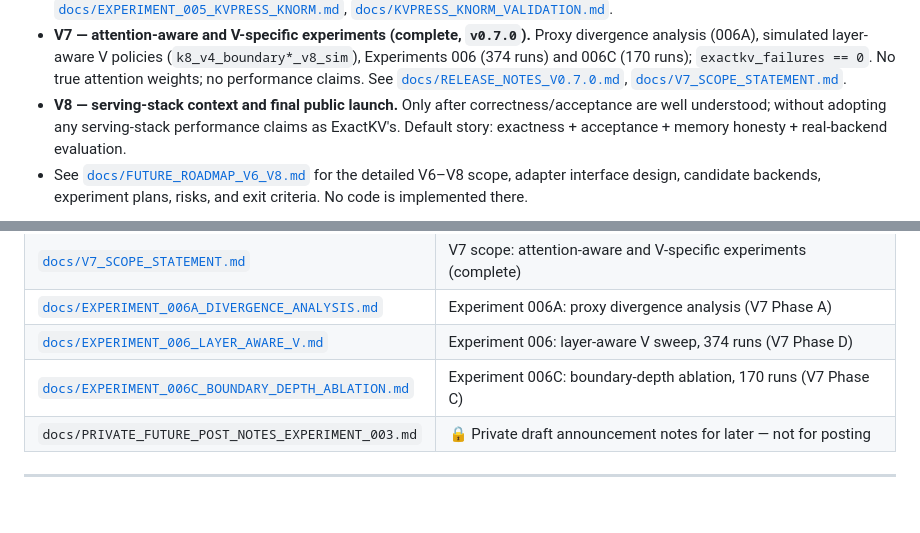
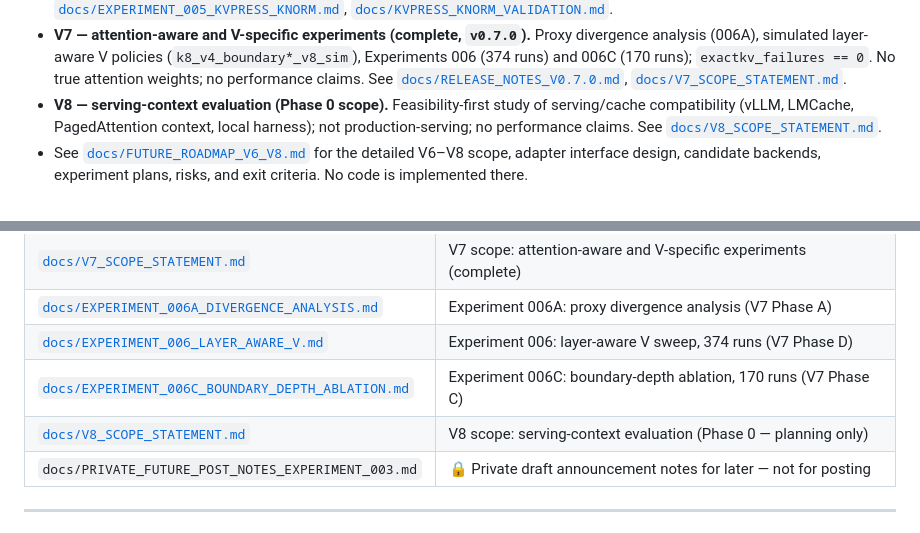
Before and after one commit to utkarshg20/ExactKV, a Markdown page: README.md, 2 parts joined by grey strips. Rendered like a GitHub page.

```diff
--- a/README.md
+++ b/README.md
@@ -853,10 +853,10 @@ Do **not** interpret `int4_sim` memory numbers as real packed-4-bit savings.
   `exactkv_failures == 0`. No true attention weights; no performance claims. See
   [`docs/RELEASE_NOTES_V0.7.0.md`](docs/RELEASE_NOTES_V0.7.0.md),
   [`docs/V7_SCOPE_STATEMENT.md`](docs/V7_SCOPE_STATEMENT.md).
-* **V8 — serving-stack context and final public launch.** Only after
-  correctness/acceptance are well understood; without adopting any serving-stack
-  performance claims as ExactKV's. Default story: exactness + acceptance + memory
-  honesty + real-backend evaluation.
+* **V8 — serving-context evaluation (Phase 0 scope).** Feasibility-first study of
+  serving/cache compatibility (vLLM, LMCache, PagedAttention context, local harness);
+  not production-serving; no performance claims. See
+  [`docs/V8_SCOPE_STATEMENT.md`](docs/V8_SCOPE_STATEMENT.md).
 * See [`docs/FUTURE_ROADMAP_V6_V8.md`](docs/FUTURE_ROADMAP_V6_V8.md) for the
   detailed V6–V8 scope, adapter interface design, candidate backends, experiment
   plans, risks, and exit criteria. No code is implemented there.
@@ -894,6 +894,7 @@ detailed roadmap (planning document only, no code).
 | [`docs/EXPERIMENT_006A_DIVERGENCE_ANALYSIS.md`](docs/EXPERIMENT_006A_DIVERGENCE_ANALYSIS.md) | Experiment 006A: proxy divergence analysis (V7 Phase A) |
 | [`docs/EXPERIMENT_006_LAYER_AWARE_V.md`](docs/EXPERIMENT_006_LAYER_AWARE_V.md) | Experiment 006: layer-aware V sweep, 374 runs (V7 Phase D) |
 | [`docs/EXPERIMENT_006C_BOUNDARY_DEPTH_ABLATION.md`](docs/EXPERIMENT_006C_BOUNDARY_DEPTH_ABLATION.md) | Experiment 006C: boundary-depth ablation, 170 runs (V7 Phase C) |
+| [`docs/V8_SCOPE_STATEMENT.md`](docs/V8_SCOPE_STATEMENT.md) | V8 scope: serving-context evaluation (Phase 0 — planning only) |
 | `docs/PRIVATE_FUTURE_POST_NOTES_EXPERIMENT_003.md` | 🔒 Private draft announcement notes for later — not for posting |
 
 ---
```
Also changed, not shown: docs/ROADMAP.md (+21 -18 lines), docs/V8_SCOPE_STATEMENT.md (added, +518 -0 lines).
